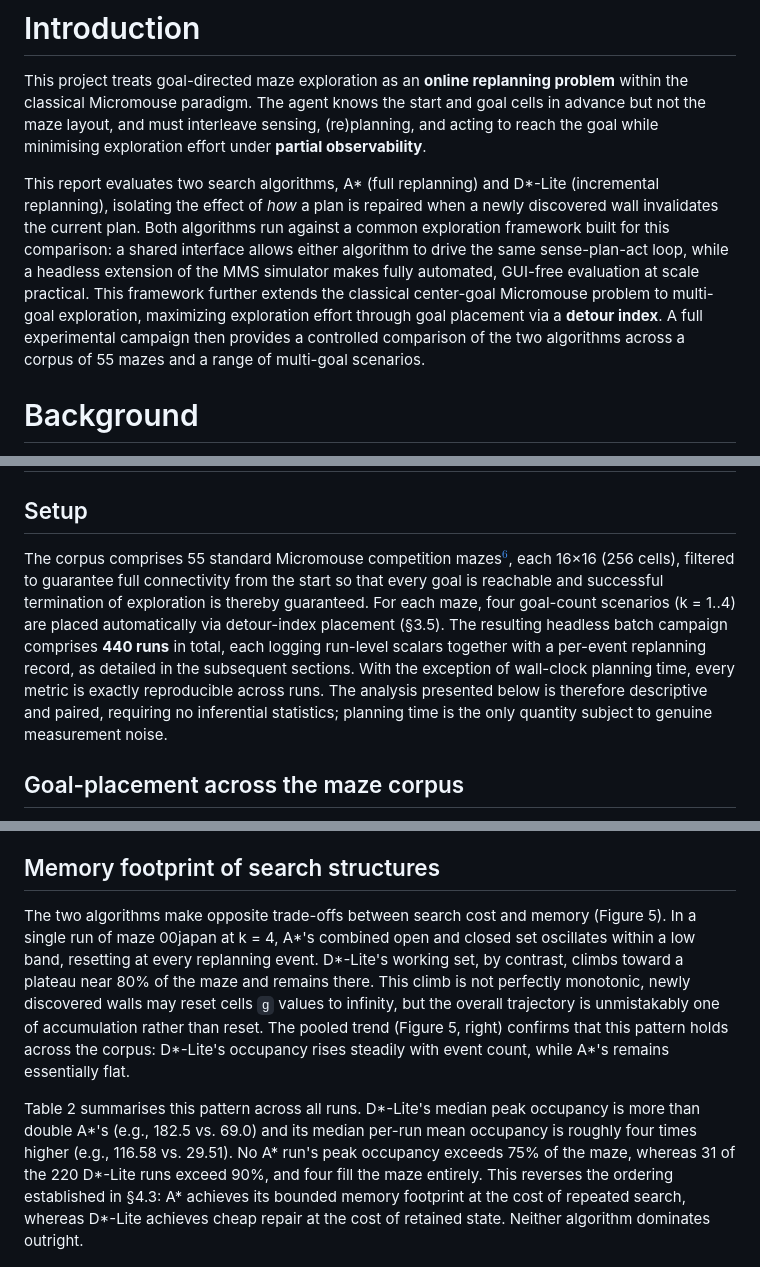
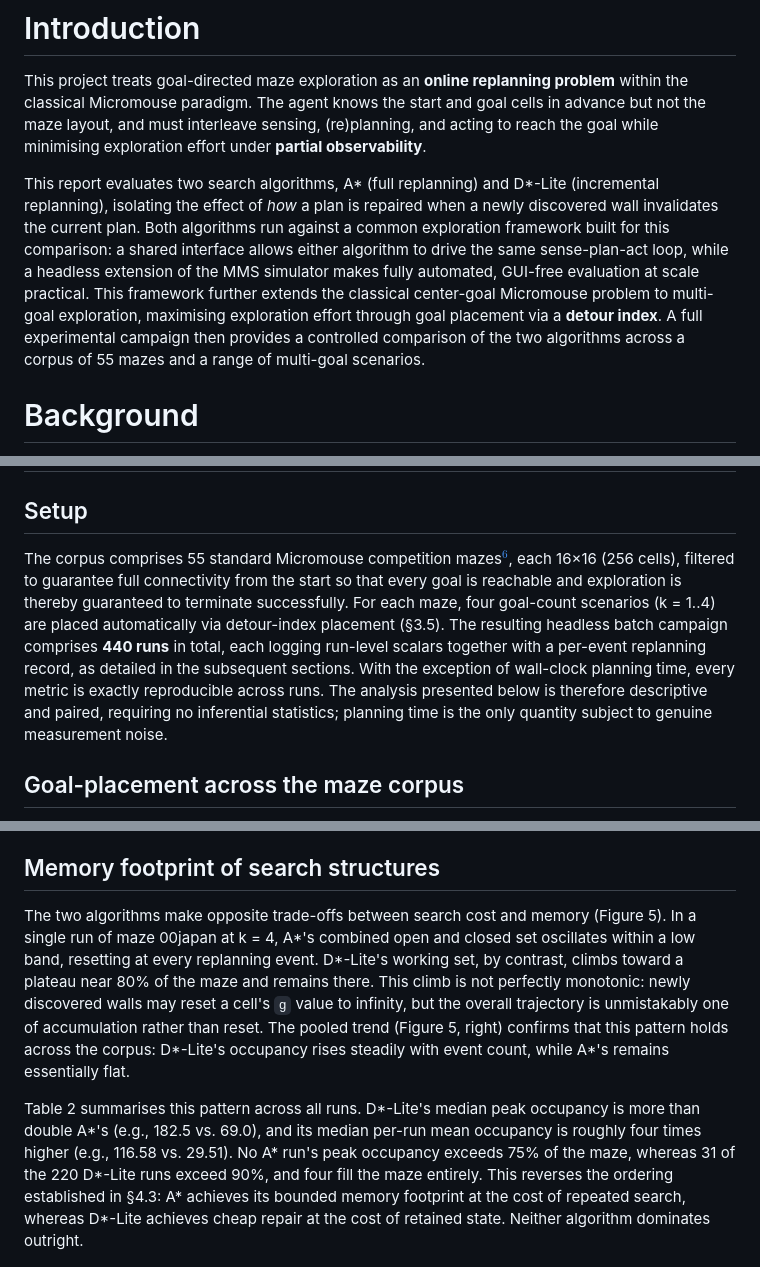
Before and after one commit to FrancescoGuarda/Rob-26-MazeSolver, a Markdown page: docs/Rob-26-MazeSolver_report.md, 3 parts joined by grey strips. GitHub-like rendering.

```diff
--- a/docs/Rob-26-MazeSolver_report.md
+++ b/docs/Rob-26-MazeSolver_report.md
@@ -79,7 +79,7 @@ University of Brescia must be honoured.
 
 This project treats goal-directed maze exploration as an **online replanning problem** within the classical Micromouse paradigm. The agent knows the start and goal cells in advance but not the maze layout, and must interleave sensing, (re)planning, and acting to reach the goal while minimising exploration effort under **partial observability**.
 
-This report evaluates two search algorithms, A\* (full replanning) and D\*-Lite (incremental replanning), isolating the effect of *how* a plan is repaired when a newly discovered wall invalidates the current plan. Both algorithms run against a common exploration framework built for this comparison: a shared interface allows either algorithm to drive the same sense-plan-act loop, while a headless extension of the MMS simulator makes fully automated, GUI-free evaluation at scale practical. This framework further extends the classical center-goal Micromouse problem to multi-goal exploration, maximizing exploration effort through goal placement via a **detour index**. A full experimental campaign then provides a controlled comparison of the two algorithms across a corpus of 55 mazes and a range of multi-goal scenarios.
+This report evaluates two search algorithms, A\* (full replanning) and D\*-Lite (incremental replanning), isolating the effect of *how* a plan is repaired when a newly discovered wall invalidates the current plan. Both algorithms run against a common exploration framework built for this comparison: a shared interface allows either algorithm to drive the same sense-plan-act loop, while a headless extension of the MMS simulator makes fully automated, GUI-free evaluation at scale practical. This framework further extends the classical center-goal Micromouse problem to multi-goal exploration, maximising exploration effort through goal placement via a **detour index**. A full experimental campaign then provides a controlled comparison of the two algorithms across a corpus of 55 mazes and a range of multi-goal scenarios.
 
 # Background
 
@@ -124,7 +124,7 @@ This procedure yields a deterministic sequence of nested goals that are mutually
 
 ## Setup
 
-The corpus comprises 55 standard Micromouse competition mazes[$^{6}$](#ref6), each 16×16 (256 cells), filtered to guarantee full connectivity from the start so that every goal is reachable and successful termination of exploration is thereby guaranteed. For each maze, four goal-count scenarios (k = 1..4) are placed automatically via detour-index placement (§3.5). The resulting headless batch campaign comprises **440 runs** in total, each logging run-level scalars together with a per-event replanning record, as detailed in the subsequent sections. With the exception of wall-clock planning time, every metric is exactly reproducible across runs. The analysis presented below is therefore descriptive and paired, requiring no inferential statistics; planning time is the only quantity subject to genuine measurement noise.
+The corpus comprises 55 standard Micromouse competition mazes[$^{6}$](#ref6), each 16×16 (256 cells), filtered to guarantee full connectivity from the start so that every goal is reachable and exploration is thereby guaranteed to terminate successfully. For each maze, four goal-count scenarios (k = 1..4) are placed automatically via detour-index placement (§3.5). The resulting headless batch campaign comprises **440 runs** in total, each logging run-level scalars together with a per-event replanning record, as detailed in the subsequent sections. With the exception of wall-clock planning time, every metric is exactly reproducible across runs. The analysis presented below is therefore descriptive and paired, requiring no inferential statistics; planning time is the only quantity subject to genuine measurement noise.
 
 ## Goal-placement across the maze corpus
 
@@ -155,9 +155,9 @@ Pooled across all values of k, A\*'s slope is roughly three times steeper than D
 
 ## Memory footprint of search structures
 
-The two algorithms make opposite trade-offs between search cost and memory (Figure 5). In a single run of maze 00japan at k = 4, A\*'s combined open and closed set oscillates within a low band, resetting at every replanning event. D\*-Lite's working set, by contrast, climbs toward a plateau near 80% of the maze and remains there. This climb is not perfectly monotonic, newly discovered walls may reset cells `g` values to infinity, but the overall trajectory is unmistakably one of accumulation rather than reset. The pooled trend (Figure 5, right) confirms that this pattern holds across the corpus: D\*-Lite's occupancy rises steadily with event count, while A\*'s remains essentially flat.
+The two algorithms make opposite trade-offs between search cost and memory (Figure 5). In a single run of maze 00japan at k = 4, A\*'s combined open and closed set oscillates within a low band, resetting at every replanning event. D\*-Lite's working set, by contrast, climbs toward a plateau near 80% of the maze and remains there. This climb is not perfectly monotonic: newly discovered walls may reset a cell's `g` value to infinity, but the overall trajectory is unmistakably one of accumulation rather than reset. The pooled trend (Figure 5, right) confirms that this pattern holds across the corpus: D\*-Lite's occupancy rises steadily with event count, while A\*'s remains essentially flat.
 
-Table 2 summarises this pattern across all runs. D\*-Lite's median peak occupancy is more than double A\*'s (e.g., 182.5 vs. 69.0) and its median per-run mean occupancy is roughly four times higher (e.g., 116.58 vs. 29.51). No A\* run's peak occupancy exceeds 75% of the maze, whereas 31 of the 220 D\*-Lite runs exceed 90%, and four fill the maze entirely. This reverses the ordering established in §4.3: A\* achieves its bounded memory footprint at the cost of repeated search, whereas D\*-Lite achieves cheap repair at the cost of retained state. Neither algorithm dominates outright.
+Table 2 summarises this pattern across all runs. D\*-Lite's median peak occupancy is more than double A\*'s (e.g., 182.5 vs. 69.0), and its median per-run mean occupancy is roughly four times higher (e.g., 116.58 vs. 29.51). No A\* run's peak occupancy exceeds 75% of the maze, whereas 31 of the 220 D\*-Lite runs exceed 90%, and four fill the maze entirely. This reverses the ordering established in §4.3: A\* achieves its bounded memory footprint at the cost of repeated search, whereas D\*-Lite achieves cheap repair at the cost of retained state. Neither algorithm dominates outright.
 
 ![Memory occupancy of search structures over successive replanning events. Left: a single run (maze 00japan, k=4). Right: the same trend pooled across all runs.](res/memory_run_and_trend_combined.png)
 
```
Also changed, not shown: other parts of docs/Rob-26-MazeSolver_report.md (+7 -7 lines).
